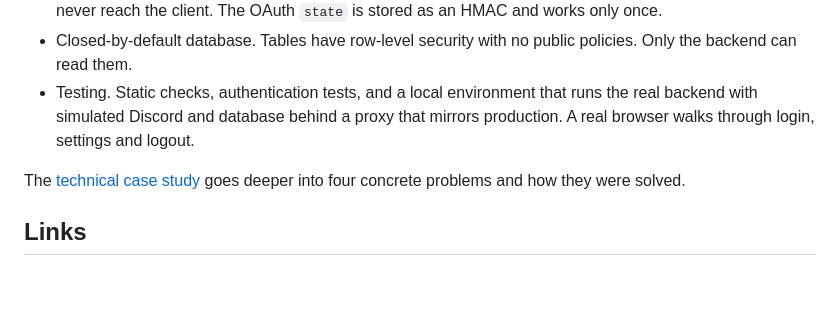
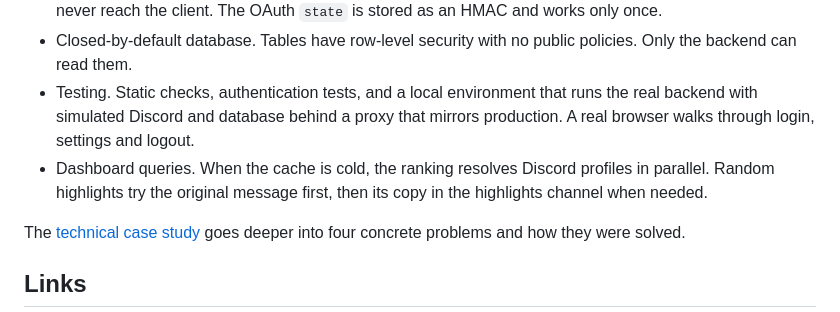
Before and after one commit to ParedesYTecho/Skullboard, a Markdown page: README.en.md, the part around one of its changes. Drawn GitHub-style; blank space fills up the shorter version.

Commit message:
docs: keep English showcase aligned with published dashboard

```diff
--- a/README.en.md
+++ b/README.en.md
@@ -111,6 +111,7 @@ An event-driven bot looks simple until twenty people react to the same message w
 - Dashboard sessions. The browser gets an opaque cookie. Discord tokens are encrypted on the server and never reach the client. The OAuth `state` is stored as an HMAC and works only once.
 - Closed-by-default database. Tables have row-level security with no public policies. Only the backend can read them.
 - Testing. Static checks, authentication tests, and a local environment that runs the real backend with simulated Discord and database behind a proxy that mirrors production. A real browser walks through login, settings and logout.
+- Dashboard queries. When the cache is cold, the ranking resolves Discord profiles in parallel. Random highlights try the original message first, then its copy in the highlights channel when needed.
 
 The [technical case study](docs/technical-case-study.md) goes deeper into four concrete problems and how they were solved.
 
```
Also changed, not shown: other parts of README.en.md (+3 -3 lines).
